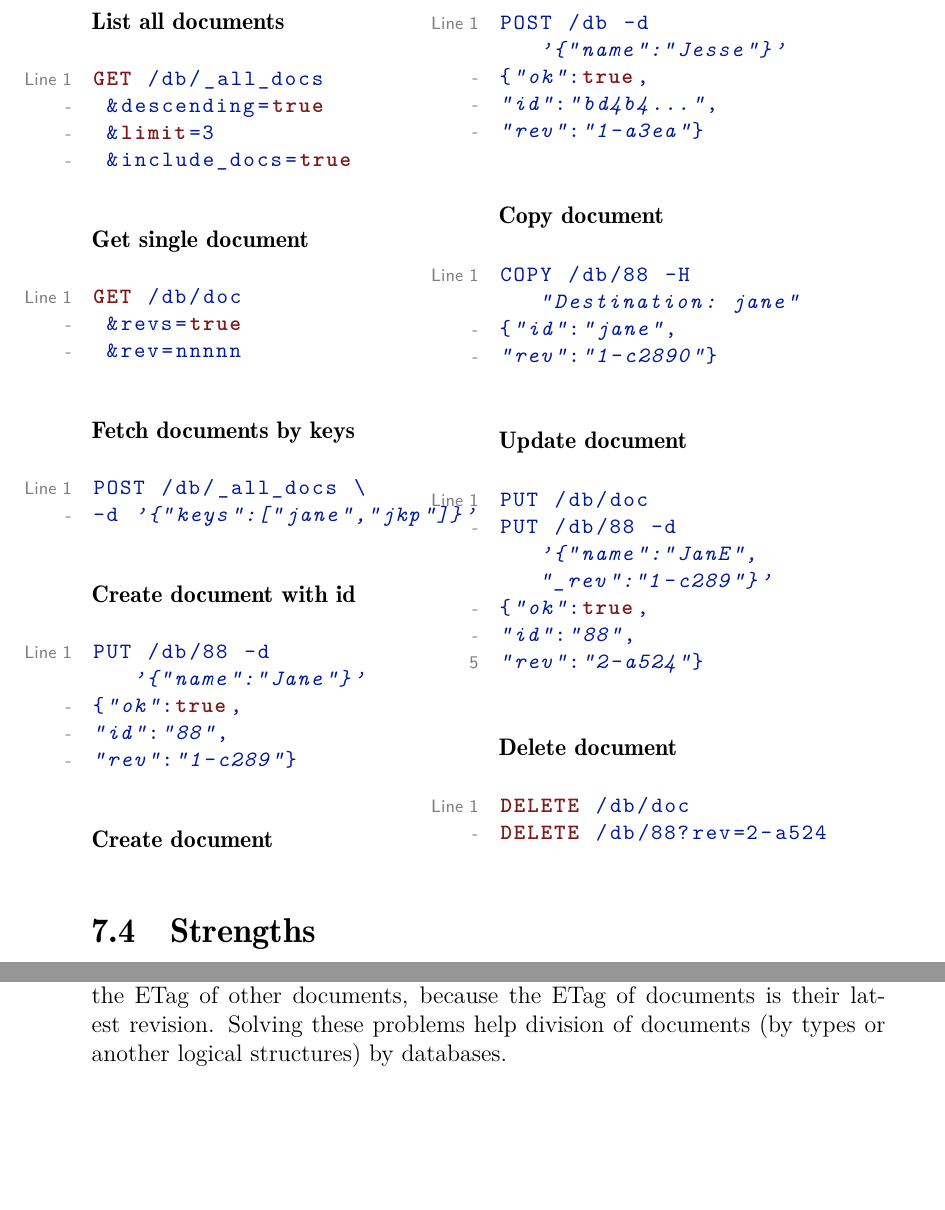
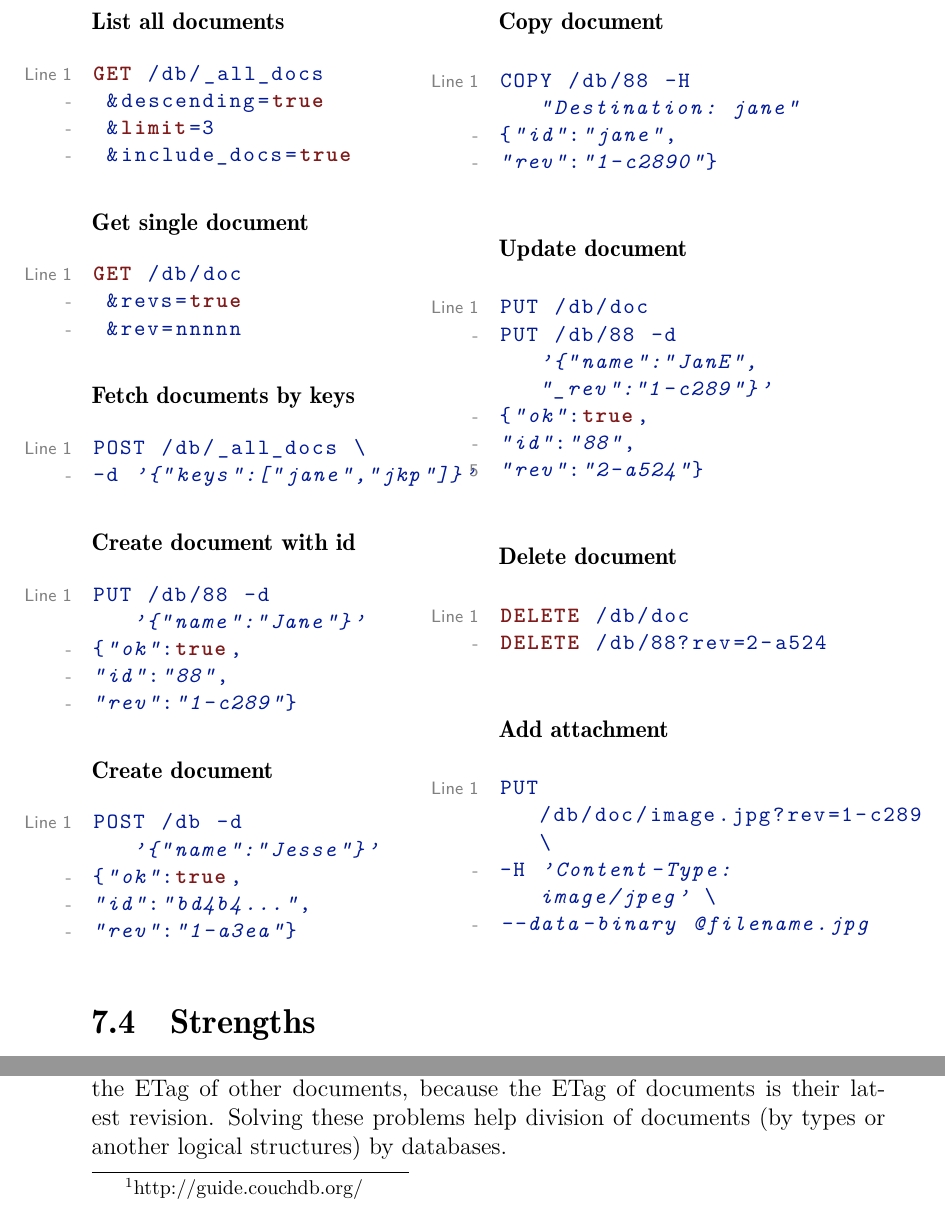
Before and after one commit to le0pard/my_little_nosql, a LaTeX book (my_little_nosql.tex, which reads couchdb.tex): two parts of pages 29 and 31 of 40 before the commit and two parts of pages 29 and 31 of 41 after it, joined at a grey line, cut so that both start at the same text, the shorter picture padded with empty space. Compiled offline with pdfLaTeX.

Commit message:
couch commands

```diff
--- a/couchdb.tex
+++ b/couchdb.tex
@@ -187,6 +187,13 @@ DELETE /db/doc
 DELETE /db/88?rev=2-a524
 \end{lstlisting}
 
+\subsubsection{Add attachment}
+\begin{lstlisting}
+PUT /db/doc/image.jpg?rev=1-c289 \
+-H 'Content-Type: image/jpeg' \
+--data-binary @filename.jpg
+\end{lstlisting}
+
 \end{multicols}
 
 \section{Strengths}
```
